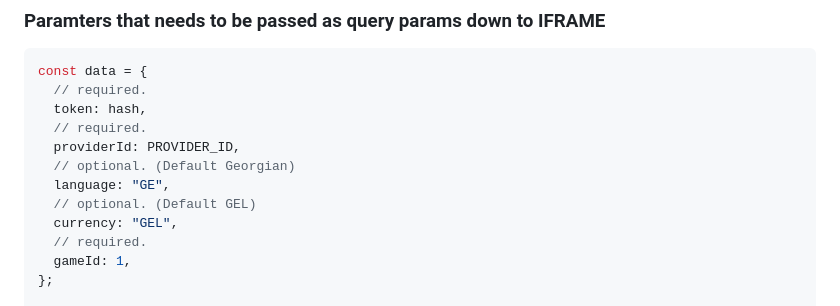
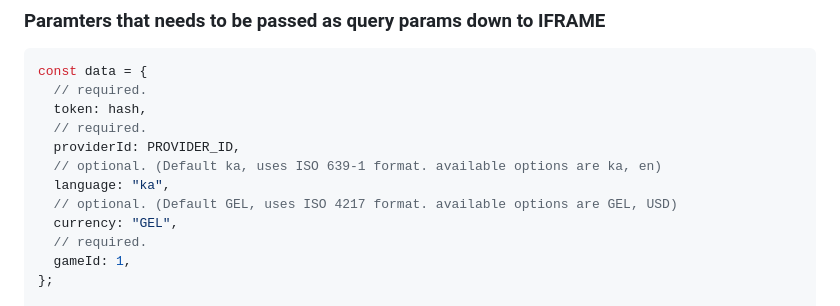
Before and after one commit to Mercury-Tech-Center/games-aviator-integration-sample, a Markdown page: integration.md, the part around the change. GitHub-like rendering.

Commit message:
feat: updated

```diff
--- a/integration.md
+++ b/integration.md
@@ -68,9 +68,9 @@ const data = {
   token: hash,
   // required.
   providerId: PROVIDER_ID,
-  // optional. (Default Georgian)
-  language: "GE",
-  // optional. (Default GEL)
+  // optional. (Default ka, uses ISO 639-1 format. available options are ka, en)
+  language: "ka",
+  // optional. (Default GEL, uses ISO 4217 format. available options are GEL, USD)
   currency: "GEL",
   // required.
   gameId: 1,
```
